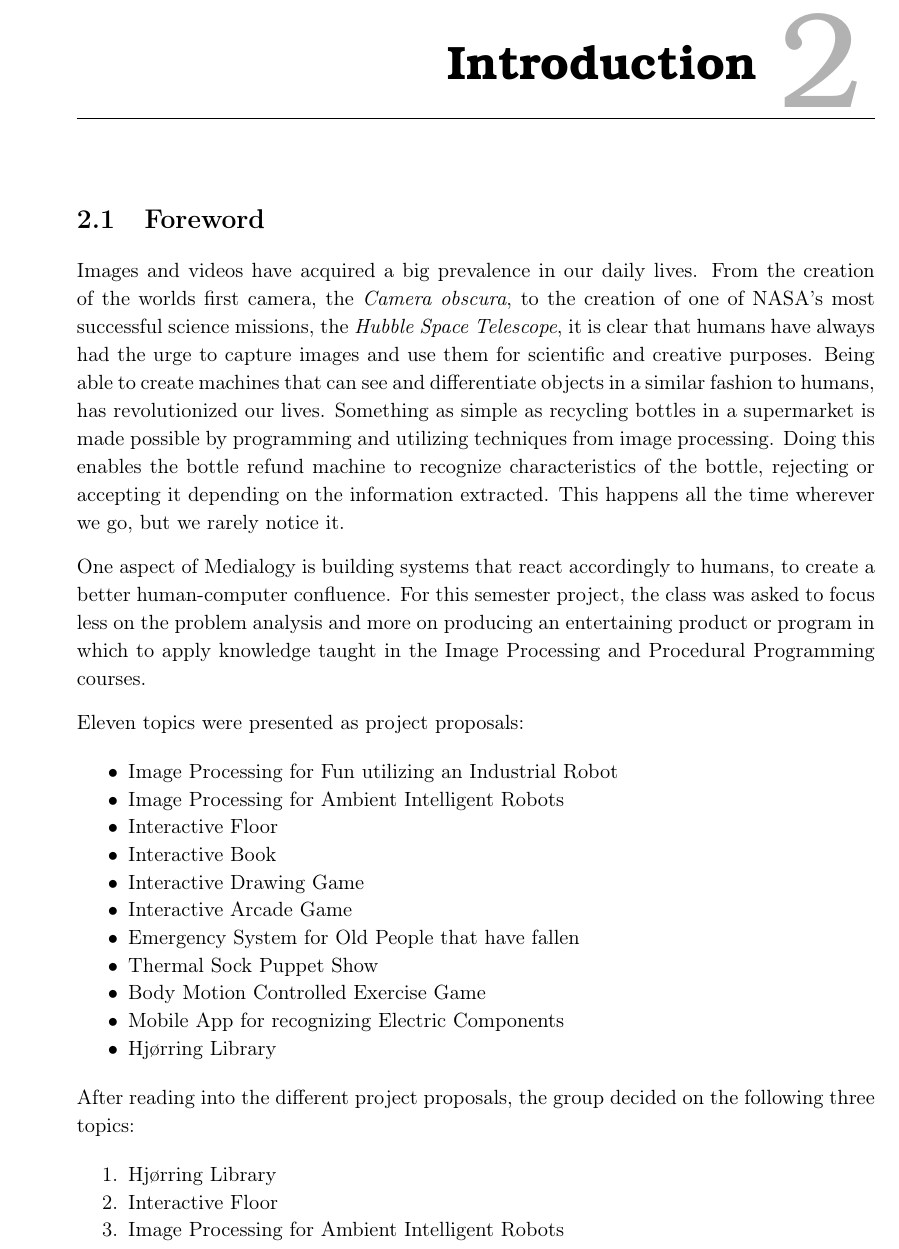
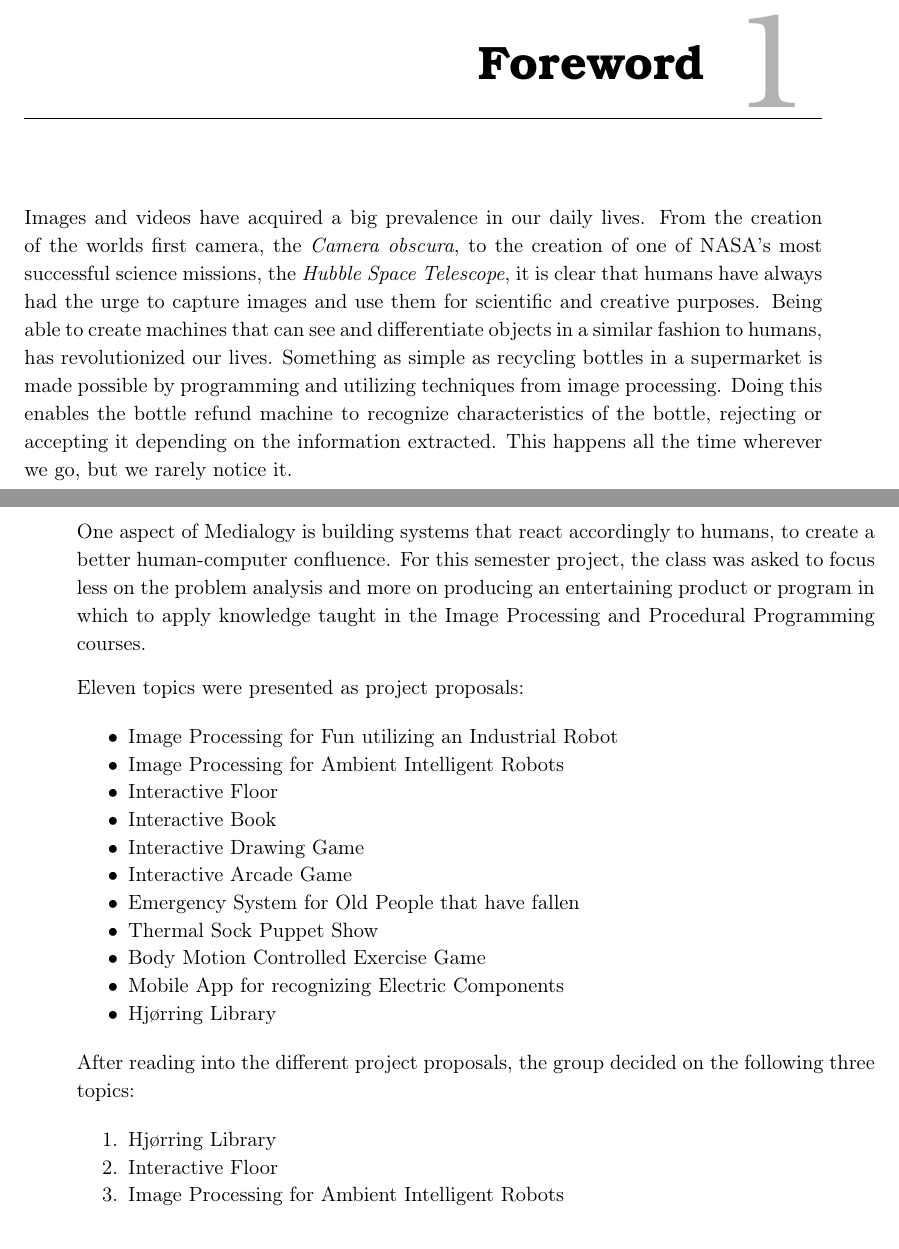
Before and after one commit to Wikzo/MagicCanvas_MedialogyP3_2012, a LaTeX thesis (Report/master.tex, which reads Report/foreword.tex, Report/task.tex): part of page 8 of 101 before the commit and two parts of pages 7 and 8 of 101 after it, the two joined at a grey line, cut at the place of the change. Compiled offline with pdfLaTeX.

Commit message:
Foreword final

```diff
--- a/Report/foreword.tex
+++ b/Report/foreword.tex
@@ -1 +1,2 @@
 \chapter{Foreword}
+Images and videos have acquired a big prevalence in our daily lives. From the creation of the worlds first camera, the \textit{Camera obscura}, to the creation of one of NASA's most successful science missions, the \textit{Hubble Space Telescope}, it is clear that humans have always had the urge to capture images and use them for scientific and creative purposes. Being able to create machines that can see and differentiate objects in a similar fashion to humans, has revolutionized our lives. Something as simple as recycling bottles in a supermarket is made possible by programming and utilizing techniques from image processing. Doing this enables the bottle refund machine to recognize characteristics of the bottle, rejecting or accepting it depending on the information extracted. This happens all the time wherever we go, but we rarely notice it.
--- a/Report/task.tex
+++ b/Report/task.tex
@@ -1,7 +1,4 @@
 \chapter{Introduction}
-\section{Foreword}
-Images and videos have acquired a big prevalence in our daily lives. From the creation of the worlds first camera, the \textit{Camera obscura}, to the creation of one of NASA's most successful science missions, the \textit{Hubble Space Telescope}, it is clear that humans have always had the urge to capture images and use them for scientific and creative purposes. Being able to create machines that can see and differentiate objects in a similar fashion to humans, has revolutionized our lives. Something as simple as recycling bottles in a supermarket is made possible by programming and utilizing techniques from image processing. Doing this enables the bottle refund machine to recognize characteristics of the bottle, rejecting or accepting it depending on the information extracted. This happens all the time wherever we go, but we rarely notice it.
-
 One aspect of Medialogy is building systems that react accordingly to humans, to create a better human-computer confluence. For this semester project, the class was asked to focus less on the problem analysis and more on producing an entertaining product or program in which to apply knowledge taught in the Image Processing and Procedural Programming courses.
 
 
```
